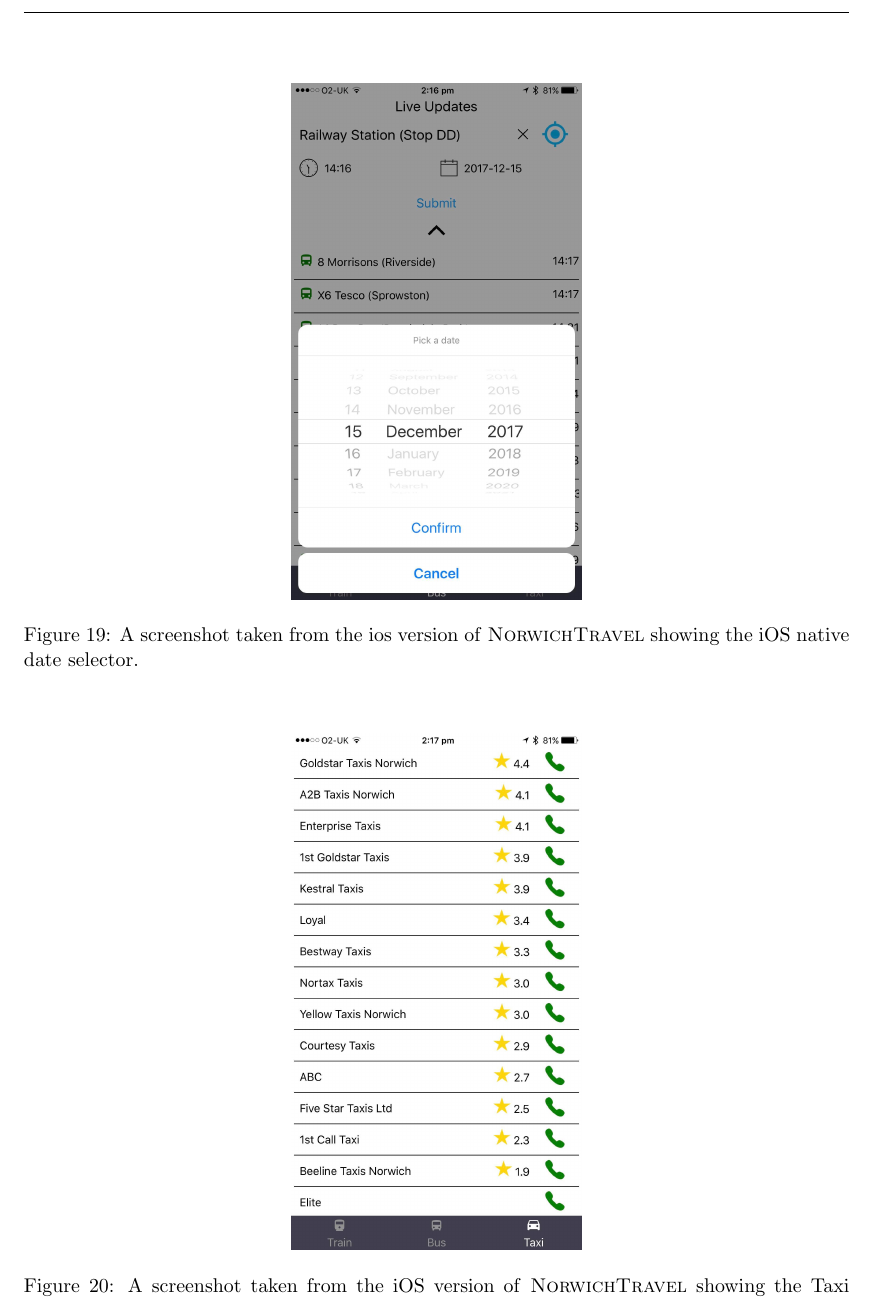
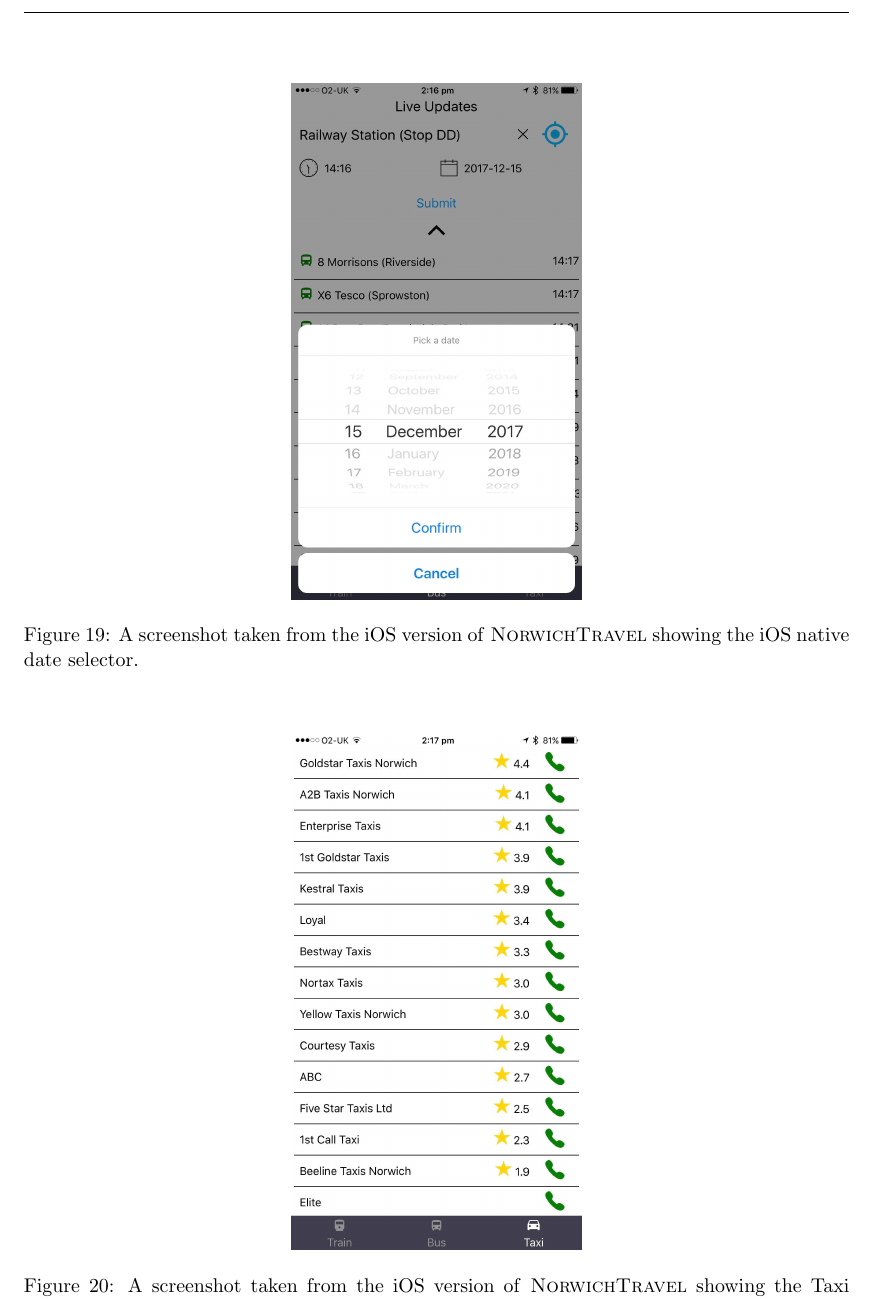
Before and after one commit to Penson122/norwichtravel, a LaTeX paper (report/report.tex): part of page 17 of 18, cut so that both start at the same text. Compiled offline with pdfLaTeX.

Commit message:
Fixed minor error

```diff
--- a/report/report.tex
+++ b/report/report.tex
@@ -238,7 +238,7 @@
 		\begin{figure}
 			\centering
 			\includegraphics[height=10cm]{images/ios-date.jpg}\\
-			\caption{A screenshot taken from the ios version of \nt \ showing the iOS native date selector.}\label{fig:ios-date}
+			\caption{A screenshot taken from the iOS version of \nt \ showing the iOS native date selector.}\label{fig:ios-date}
 		\end{figure}
 		\begin{figure}[h]
 			\centering
```
Also changed, not shown: 3 other files.
